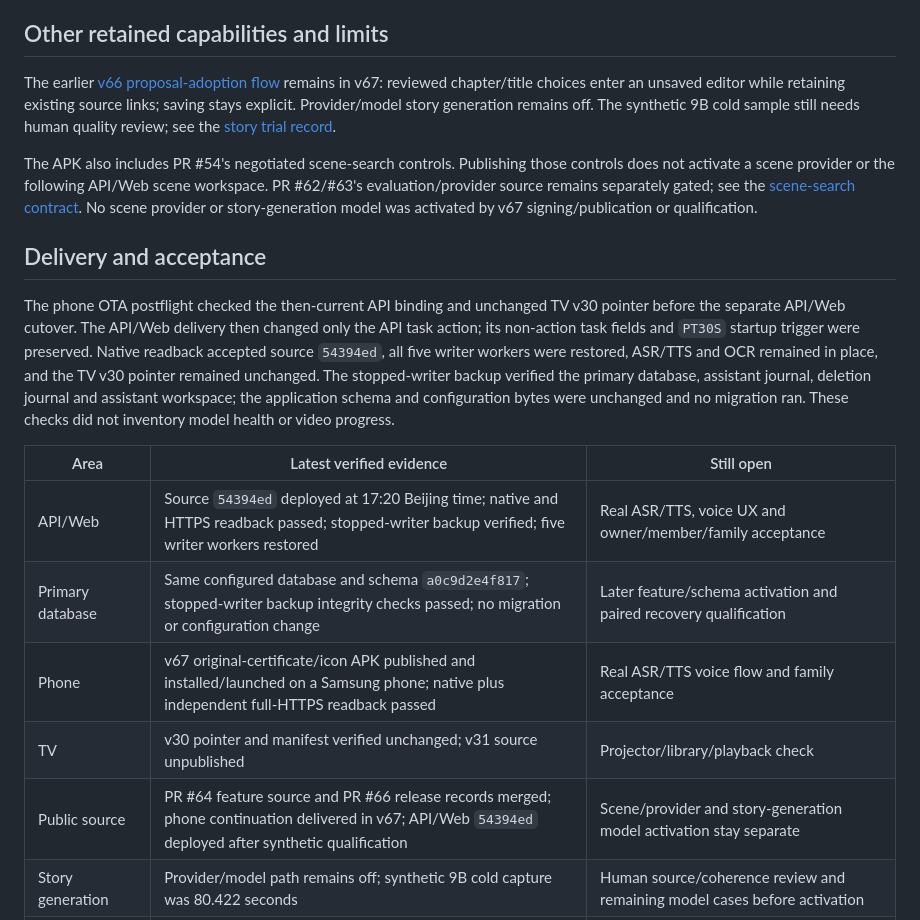
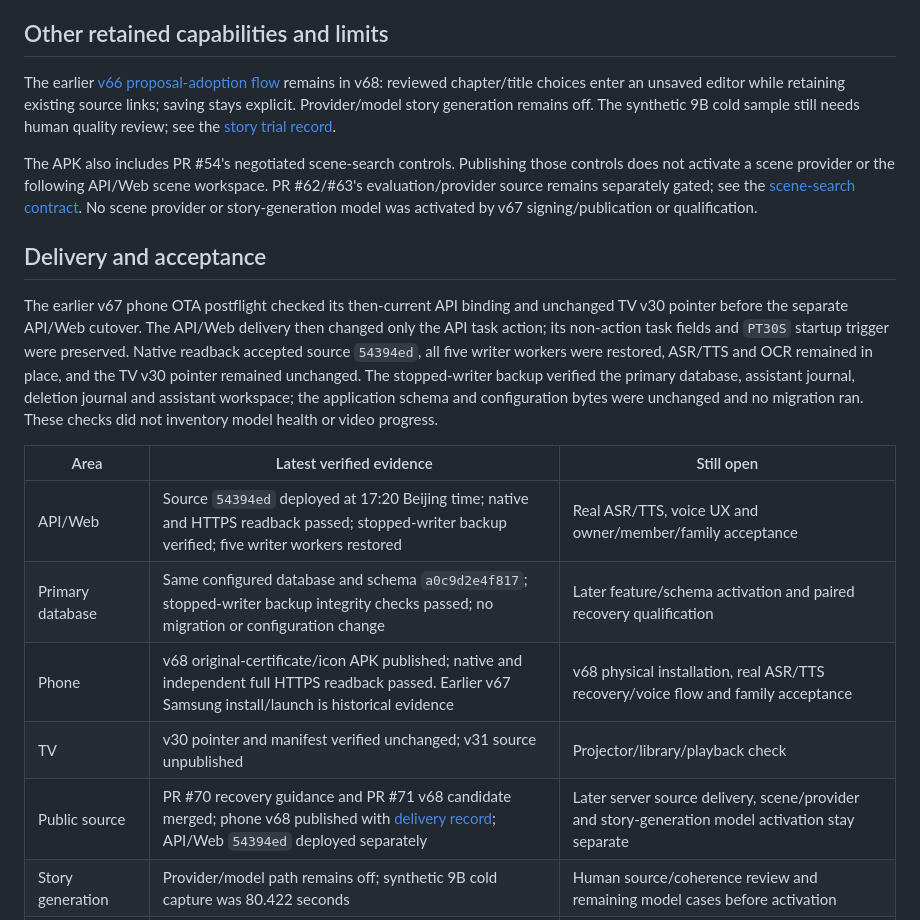
Before and after one commit to phoenixjyb/PhotoHouse, a Markdown page: docs/PROJECT_STATUS.md, the part around the change. Rendered like a GitHub page.

```diff
--- a/docs/PROJECT_STATUS.md
+++ b/docs/PROJECT_STATUS.md
@@ -65,7 +65,7 @@ deployment and still needs a new installed-provider quality measurement.
 ## Other retained capabilities and limits
 
 The earlier [v66 proposal-adoption flow](PHONE_STORY_PROPOSAL_ADOPTION.md)
-remains in v67: reviewed chapter/title choices enter an unsaved editor while
+remains in v68: reviewed chapter/title choices enter an unsaved editor while
 retaining existing source links; saving stays explicit. Provider/model story
 generation remains off. The synthetic 9B cold sample still needs human quality
 review; see the [story trial record](STORY_MODEL_TRIAL_2026-10-16.md).
@@ -78,8 +78,8 @@ story-generation model was activated by v67 signing/publication or qualification
 
 ## Delivery and acceptance
 
-The phone OTA postflight checked the then-current API binding and unchanged TV
-v30 pointer before the separate API/Web cutover. The API/Web delivery then
+The earlier v67 phone OTA postflight checked its then-current API binding and
+unchanged TV v30 pointer before the separate API/Web cutover. The API/Web delivery then
 changed only the API task action; its non-action task fields and `PT30S` startup
 trigger were preserved. Native readback accepted source `54394ed`, all five
 writer workers were restored, ASR/TTS and OCR remained in place, and the TV v30
@@ -92,9 +92,9 @@ ran. These checks did not inventory model health or video progress.
 | --- | --- | --- |
 | API/Web | Source `54394ed` deployed at 17:20 Beijing time; native and HTTPS readback passed; stopped-writer backup verified; five writer workers restored | Real ASR/TTS, voice UX and owner/member/family acceptance |
 | Primary database | Same configured database and schema `a0c9d2e4f817`; stopped-writer backup integrity checks passed; no migration or configuration change | Later feature/schema activation and paired recovery qualification |
-| Phone | v67 original-certificate/icon APK published and installed/launched on a Samsung phone; native plus independent full-HTTPS readback passed | Real ASR/TTS voice flow and family acceptance |
+| Phone | v68 original-certificate/icon APK published; native and independent full HTTPS readback passed. Earlier v67 Samsung install/launch is historical evidence | v68 physical installation, real ASR/TTS recovery/voice flow and family acceptance |
 | TV | v30 pointer and manifest verified unchanged; v31 source unpublished | Projector/library/playback check |
-| Public source | PR #64 feature source and PR #66 release records merged; phone continuation delivered in v67; API/Web `54394ed` deployed after synthetic qualification | Scene/provider and story-generation model activation stay separate |
+| Public source | PR #70 recovery guidance and PR #71 v68 candidate merged; phone v68 published with [delivery record](../clients/android/docs/PHONE_V68_RELEASE_2026-10-16.md); API/Web `54394ed` deployed separately | Later server source delivery, scene/provider and story-generation model activation stay separate |
 | Story generation | Provider/model path remains off; synthetic 9B cold capture was 80.422 seconds | Human source/coherence review and remaining model cases before activation |
 | Introduction website | Public audience verified with cartoons/fictional examples | Family/design feedback; [delivery record](../website/RELEASE_2026-10-14.md) |
 
```
Also changed, not shown: clients/android/README.md (+10 -10 lines), 1 other file.
